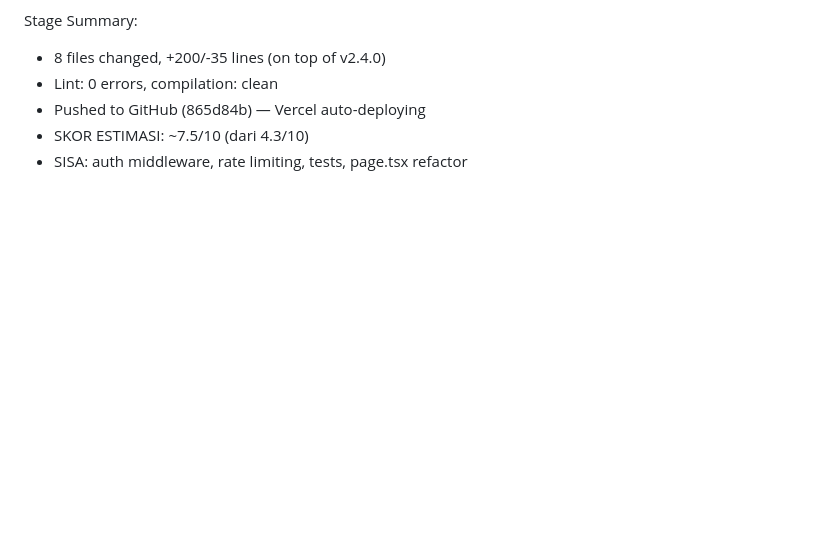
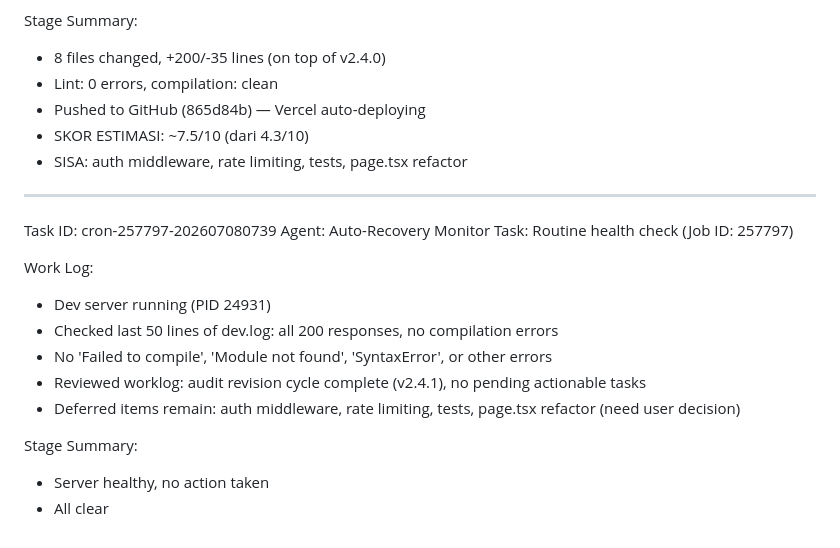
Before and after one commit to hirahpress-eng/mamah, a Markdown page: worklog.md, the part around the change. Drawn GitHub-style; blank space fills up the shorter version.

Commit message:
0cdd5983-d3f7-4806-8a3a-e81e6b46c4c3-cron

```diff
--- a/worklog.md
+++ b/worklog.md
@@ -887,3 +887,19 @@ Stage Summary:
 - Pushed to GitHub (865d84b) — Vercel auto-deploying
 - SKOR ESTIMASI: ~7.5/10 (dari 4.3/10)
 - SISA: auth middleware, rate limiting, tests, page.tsx refactor
+
+---
+Task ID: cron-257797-202607080739
+Agent: Auto-Recovery Monitor
+Task: Routine health check (Job ID: 257797)
+
+Work Log:
+- Dev server running (PID 24931)
+- Checked last 50 lines of dev.log: all 200 responses, no compilation errors
+- No 'Failed to compile', 'Module not found', 'SyntaxError', or other errors
+- Reviewed worklog: audit revision cycle complete (v2.4.1), no pending actionable tasks
+- Deferred items remain: auth middleware, rate limiting, tests, page.tsx refactor (need user decision)
+
+Stage Summary:
+- Server healthy, no action taken
+- All clear
```
